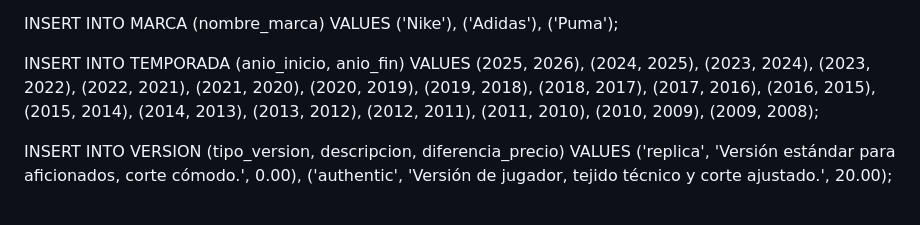
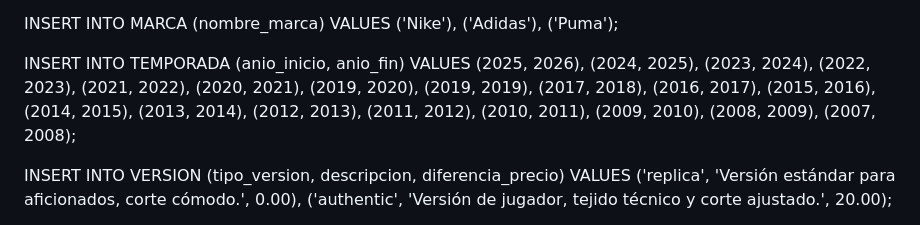
Before and after one commit to Rubinzo/ProyectoDAW, a Markdown page: BDD.md, the part around the change. Drawn GitHub-style.

```diff
--- a/BDD.md
+++ b/BDD.md
@@ -187,21 +187,22 @@ VALUES
 	(2025, 2026),
 	(2024, 2025),
     (2023, 2024),
-	(2023, 2022),
-	(2022, 2021),
-    (2021, 2020),
-	(2020, 2019),
-	(2019, 2018),
-    (2018, 2017),
-	(2017, 2016),
-	(2016, 2015),
-    (2015, 2014),
-	(2014, 2013),
-    (2013, 2012),
-	(2012, 2011),
-	(2011, 2010),
-    (2010, 2009),
-    (2009, 2008);
+	(2022, 2023),
+	(2021, 2022),
+    (2020, 2021),
+	(2019, 2020),
+	(2019, 2019),
+    (2017, 2018),
+	(2016, 2017),
+	(2015, 2016),
+    (2014, 2015),
+	(2013, 2014),
+    (2012, 2013),
+	(2011, 2012),
+	(2010, 2011),
+    (2009, 2010),
+    (2008, 2009),
+	(2007, 2008);
 
 INSERT INTO VERSION (tipo_version, descripcion, diferencia_precio)
 VALUES
```
